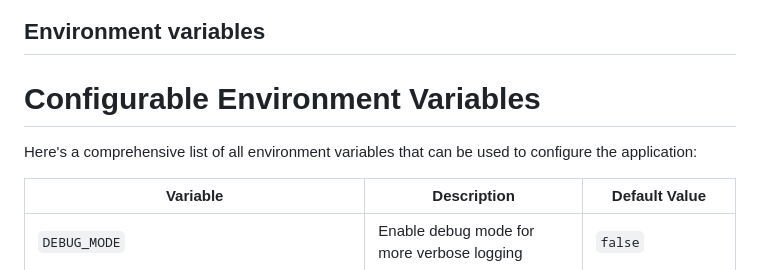
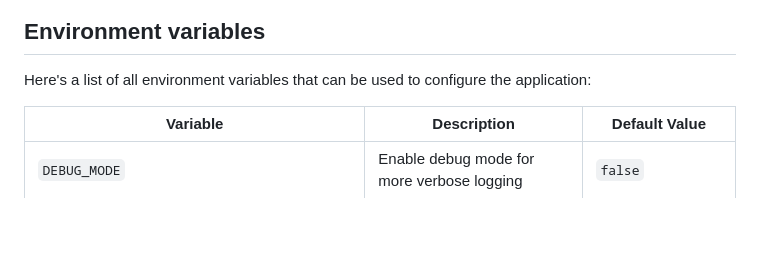
Before and after one commit to suntorytimed/epub_to_remarkable, a Markdown page: README.md, the part around the change printed below. Drawn GitHub-style; blank space fills up the shorter version.

Commit message:
adjust readme headings

```diff
--- a/README.md
+++ b/README.md
@@ -18,9 +23,7 @@ This project has been heavily influenced by AI tooling of claude.ai.
 
 ## Environment variables
 
-# Configurable Environment Variables
-
-Here's a comprehensive list of all environment variables that can be used to configure the application:
+Here's a list of all environment variables that can be used to configure the application:
 
 | Variable | Description | Default Value |
 |----------|-------------|---------------|
```
Also changed, not shown: other parts of README.md (+5 -0 lines).
